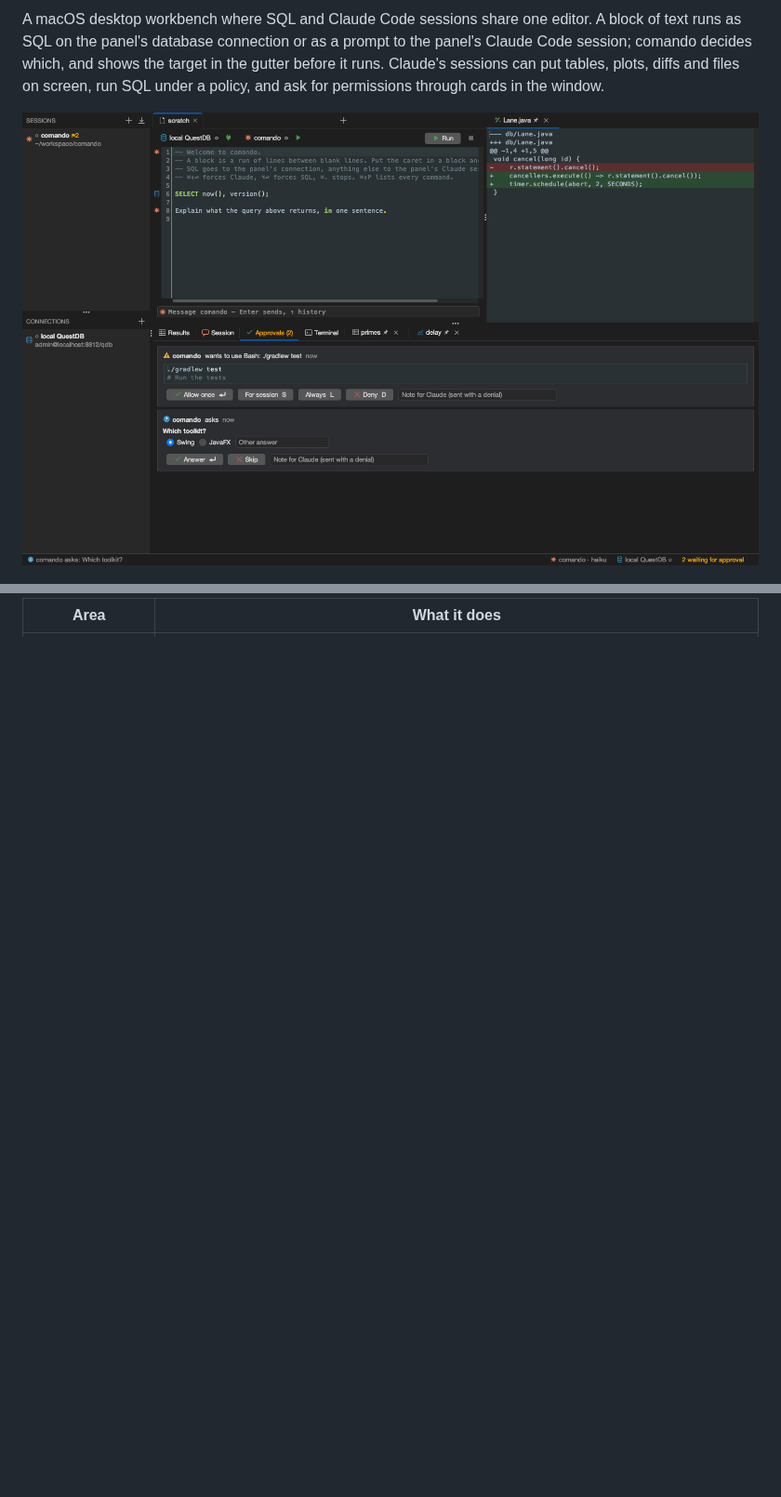
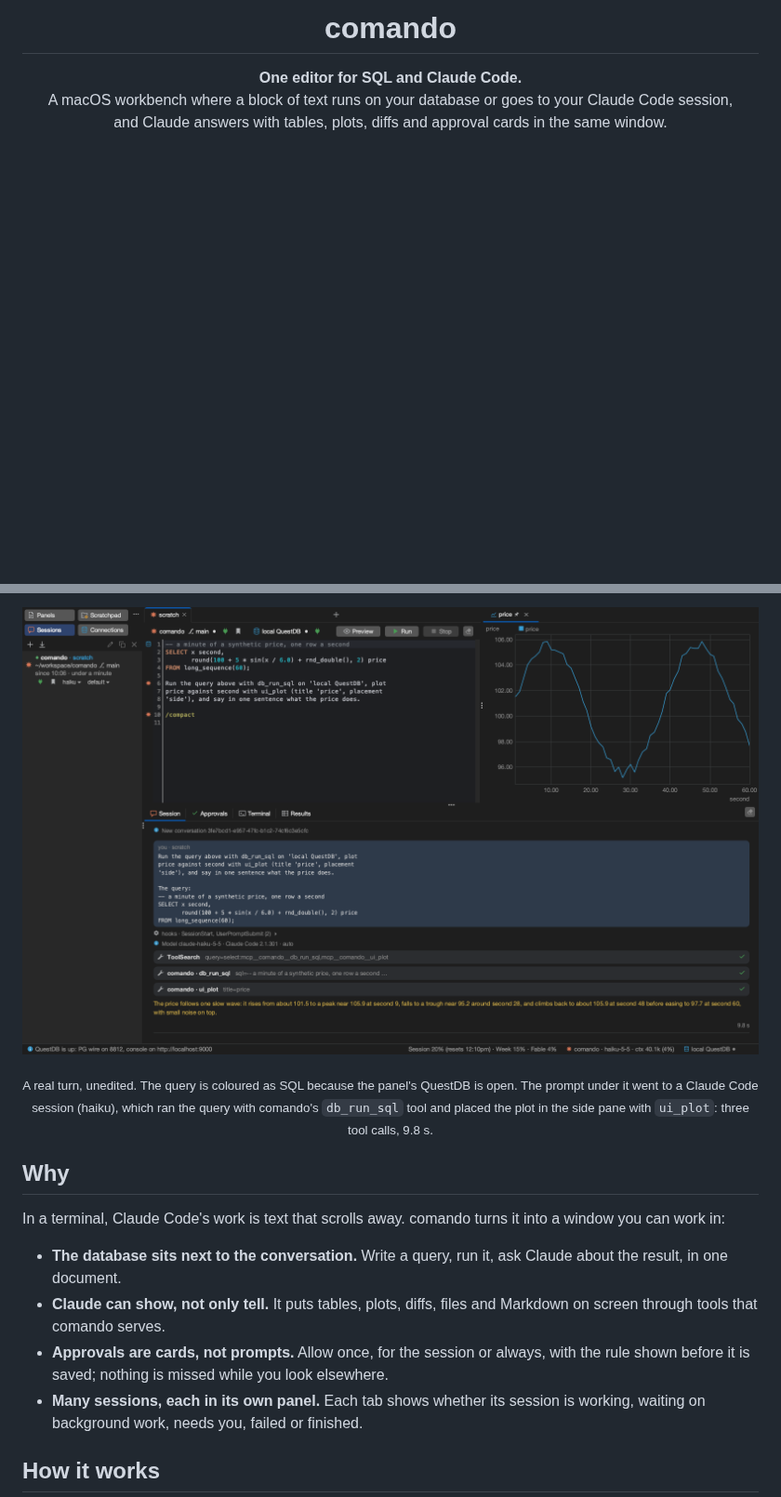
Before and after one commit to marregui/comando, a Markdown page: README.md, 2 parts joined by grey strips. Shown at 93% size. Drawn GitHub-style; pictures changed too: docs/images/hero.png (added), docs/images/window.png (deleted); blank space fills up the shorter version.

```diff
--- a/README.md
+++ b/README.md
@@ -2,5 +4,9 @@
 
-A macOS desktop workbench where SQL and Claude Code sessions share one editor. A block of text runs as SQL on the panel's database connection or as a prompt to the panel's Claude Code session; comando decides which, and shows the target in the gutter before it runs. Claude's sessions can put tables, plots, diffs and files on screen, run SQL under a policy, and ask for permissions through cards in the window.
+<h1 align="center">comando</h1>
 
-![comando: an editor panel bound to a QuestDB connection and a Claude session, a diff placed by Claude, approval cards below](docs/images/window.png)
+<p align="center">
+  <b>One editor for SQL and Claude Code.</b><br>
+  A macOS workbench where a block of text runs on your database or goes to your Claude Code session,<br>
+  and Claude answers with tables, plots, diffs and approval cards in the same window.
+</p>
 
@@ -8,2 +21,16 @@ A macOS desktop workbench where SQL and Claude Code sessions share one editor. A
 
-| Area | What it does |
+![comando at work: a query in the editor, coloured as SQL because the database is open; the prompt below it went to a Claude Code session, which ran the query through comando's tools and plotted the result beside the editor](docs/images/hero.png)
+
+<p align="center"><sub>A real turn, unedited. The query is coloured as SQL because the panel's QuestDB is open. The prompt under it went to a Claude Code session (haiku), which ran the query with comando's <code>db_run_sql</code> tool and placed the plot in the side pane with <code>ui_plot</code>: three tool calls, 9.8 s.</sub></p>
+
+## Why
+
+In a terminal, Claude Code's work is text that scrolls away. comando turns it into a window you can work in:
+
+- **The database sits next to the conversation.** Write a query, run it, ask Claude about the result, in one document.
+- **Claude can show, not only tell.** It puts tables, plots, diffs, files and Markdown on screen through tools that comando serves.
+- **Approvals are cards, not prompts.** Allow once, for the session or always, with the rule shown before it is saved; nothing is missed while you look elsewhere.
+- **Many sessions, each in its own panel.** Each tab shows whether its session is working, waiting on background work, needs you, failed or finished.
+
+## How it works
+
```
Also changed, not shown: other parts of README.md (+50 -18 lines), docs/guides/build-and-run.md (+1 -0 lines), docs/images/comando.png (added), docs/images/documents-and-approvals.png (added), 3 other files.
